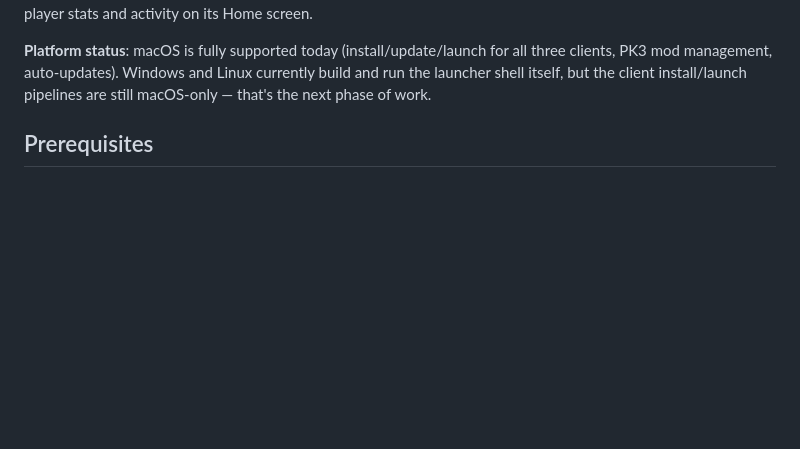
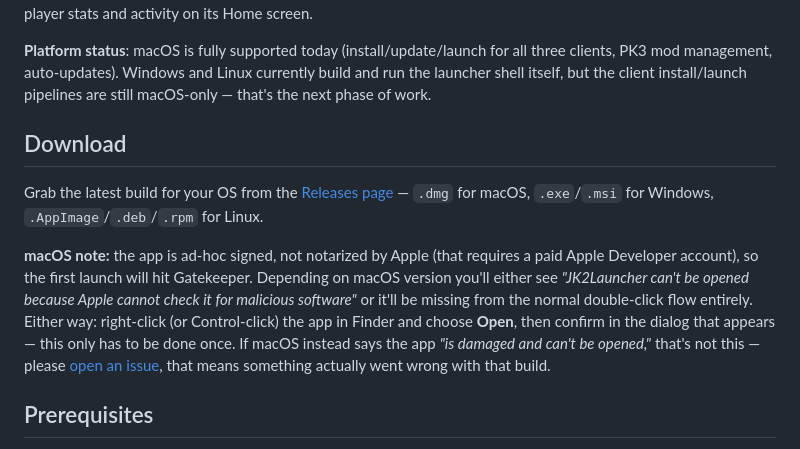
Before and after one commit to soradozere/soracle-launcher, a Markdown page: README.md, the part around the change. Drawn GitHub-style; blank space fills up the shorter version.

Commit message:
README: add a Download section with the macOS Gatekeeper note
The README had build/dev instructions but nothing for someone just
downloading a release. Added a Download section pointing at the
Releases page, plus a note explaining the Gatekeeper friction anyone
opening the unsigned macOS build for the first time will hit ("Apple
cannot check it for malicious software"), and how to get past it
(right-click -> Open). Also calls out that a "damaged" error is a
different, real problem worth reporting, not this expected friction.

Co-Authored-By: Claude Sonnet 5 <noreply@anthropic.com>

```diff
--- a/README.md
+++ b/README.md
@@ -12,6 +12,24 @@ for all three clients, PK3 mod management, auto-updates). Windows and Linux
 currently build and run the launcher shell itself, but the client
 install/launch pipelines are still macOS-only — that's the next phase of
 work.
+
+## Download
+
+Grab the latest build for your OS from the
+[Releases page](https://github.com/soradozere/soracle-launcher/releases) —
+`.dmg` for macOS, `.exe`/`.msi` for Windows, `.AppImage`/`.deb`/`.rpm` for
+Linux.
+
+**macOS note:** the app is ad-hoc signed, not notarized by Apple (that
+requires a paid Apple Developer account), so the first launch will hit
+Gatekeeper. Depending on macOS version you'll either see *"JK2Launcher can't
+be opened because Apple cannot check it for malicious software"* or it'll be
+missing from the normal double-click flow entirely. Either way: right-click
+(or Control-click) the app in Finder and choose **Open**, then confirm in
+the dialog that appears — this only has to be done once. If macOS instead
+says the app *"is damaged and can't be opened,"* that's not this — please
+[open an issue](https://github.com/soradozere/soracle-launcher/issues), that
+means something actually went wrong with that build.
 
 ## Prerequisites
 
```
